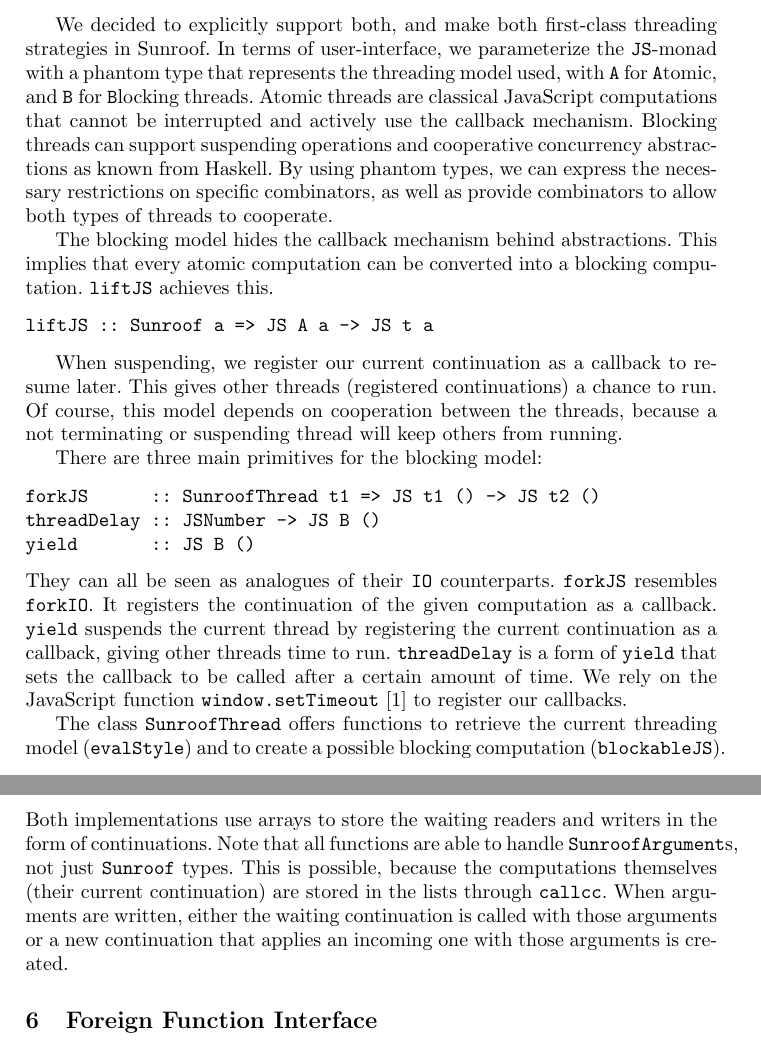
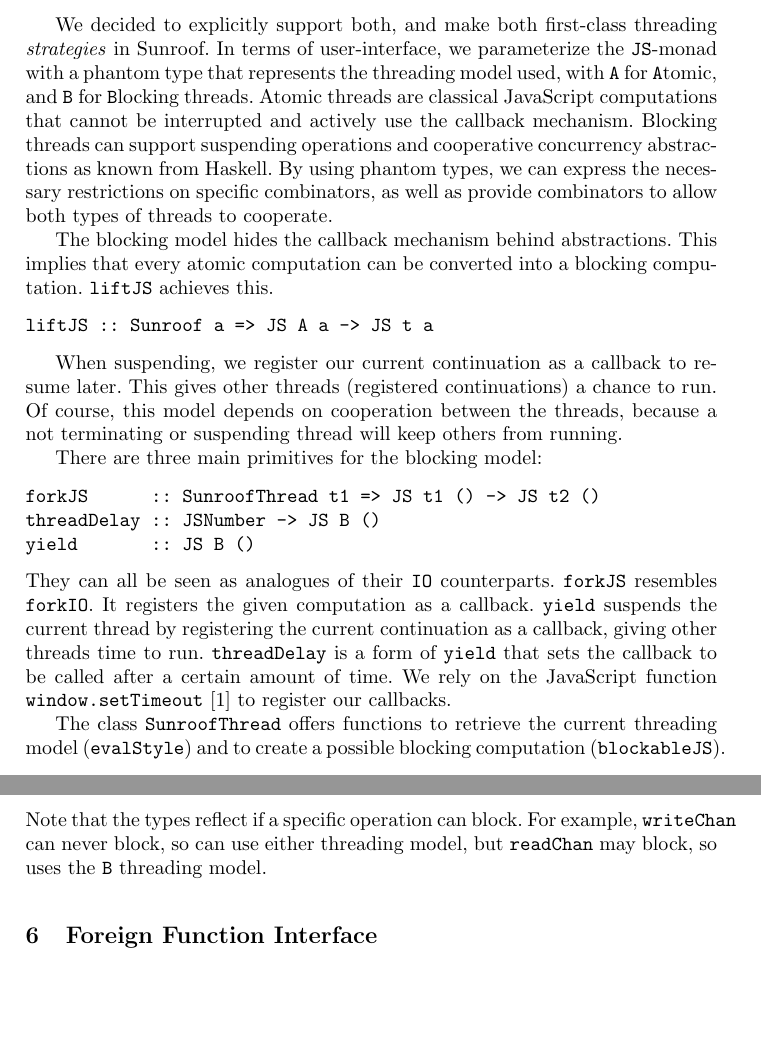
Before and after one commit to ku-fpg/paper-sunroof-tfp13, a LaTeX paper (sunroof.tex, which reads sections/threading-model.tex): two parts of pages 8 and 9 of 16, joined at a grey line, cut so that both start at the same text, the shorter picture padded with empty space. Compiled offline with pdfLaTeX.

Commit message:
Fixing threading model

```diff
--- a/sections/threading-model.tex
+++ b/sections/threading-model.tex
@@ -19,7 +19,7 @@ code that can be cleanly called from native JavaScript.
 Both choices had poor consequences.
 
 We decided to explicitly support both,
-and make both first-class threading strategies in Sunroof.
+and make both first-class threading {\em strategies\/} in Sunroof.
 In terms of user-interface, we parameterize the \JS-monad
 with a phantom type that represents the threading model used,
 with \Src{A} for \Src{A}tomic,
@@ -55,7 +55,7 @@ yield       :: JS B ()
 \end{Code}
 They can all be seen as analogues of their \IO~counterparts.
 \Src{forkJS} resembles \Src{forkIO}.
-It registers the continuation of the given computation as a callback.
+It registers the given computation as a callback.
 \Src{yield} suspends the current thread by
 registering the current continuation as a callback,
 giving other threads time to run.
@@ -84,15 +84,18 @@ newChan   :: (SunroofArgument a) => JS t (JSChan a)
 writeChan :: (SunroofArgument a) => a -> JSChan a -> JS t ()
 readChan  :: (SunroofArgument a) => JSChan a -> JS B a
 \end{Code}
-Both implementations use arrays to store the waiting readers and
-writers in the form of continuations. Note that all functions
-are able to handle \Src{SunroofArgument}s, not just \Src{Sunroof}
-types. This is possible, because the computations themselves
-(their current continuation) are
-stored in the lists through \Src{callcc}.
-When arguments are written, either the waiting
-continuation is called with those arguments or a new continuation
-that applies an incoming one with those arguments is created.
+Note that the types reflect if a specific operation can block.
+For example, \Src{writeChan} can never block, so can use either threading model,
+but \Src{readChan} may block, so uses the \Src{B} threading model.
+
+%Both implementations use JavaScript arrays to store the waiting readers and
+%writers in the form of continuation objects.
+%Because of this, all functions
+%are able to handle \Src{SunroofArgument}s, not just \Src{Sunroof}
+%types.
+%When arguments are written, either the waiting
+%continuation is called with those arguments or a new continuation
+%that applies an incoming continuation with those arguments is created.
 
 \begin{comment}
 \subsubsection{RESOURCES - REMOVE WHEN FINISHED}
```
